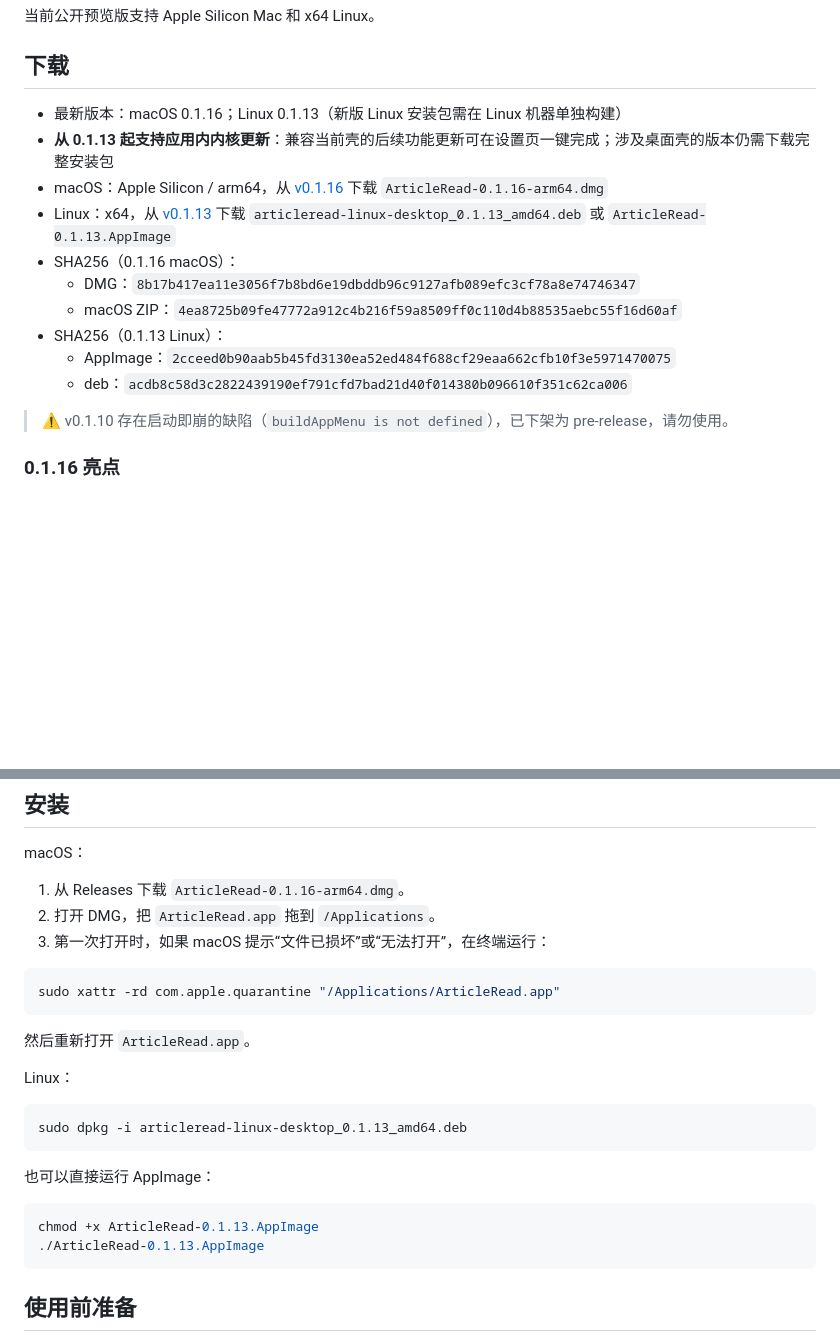
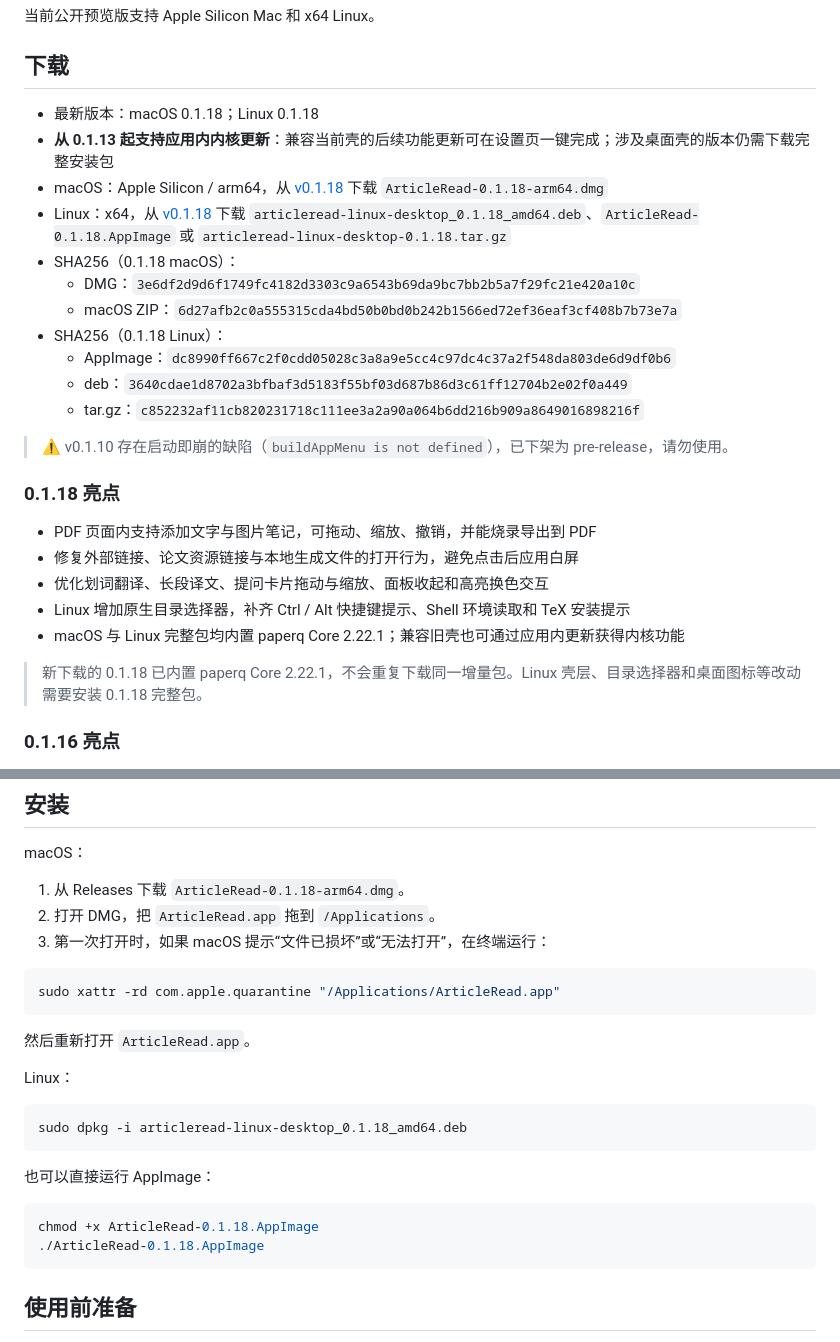
Before and after one commit to zhikangSu/ArticleRead, a Markdown page: README.md, 2 parts joined by grey strips. Rendered like a GitHub page; blank space fills up the shorter version.

Commit message:
release: ArticleRead 0.1.18

````diff
--- a/README.md
+++ b/README.md
@@ -8,18 +8,29 @@ ArticleRead 是一个面向论文精读的桌面应用。它把本地论文阅
 
 ## 下载
 
-- 最新版本：macOS 0.1.16；Linux 0.1.13（新版 Linux 安装包需在 Linux 机器单独构建）
+- 最新版本：macOS 0.1.18；Linux 0.1.18
 - **从 0.1.13 起支持应用内内核更新**：兼容当前壳的后续功能更新可在设置页一键完成；涉及桌面壳的版本仍需下载完整安装包
-- macOS：Apple Silicon / arm64，从 [v0.1.16](https://github.com/zhikangSu/ArticleRead/releases/tag/v0.1.16) 下载 `ArticleRead-0.1.16-arm64.dmg`
-- Linux：x64，从 [v0.1.13](https://github.com/zhikangSu/ArticleRead/releases/tag/v0.1.13) 下载 `articleread-linux-desktop_0.1.13_amd64.deb` 或 `ArticleRead-0.1.13.AppImage`
-- SHA256（0.1.16 macOS）：
-  - DMG：`8b17b417ea11e3056f7b8bd6e19dbddb96c9127afb089efc3cf78a8e74746347`
-  - macOS ZIP：`4ea8725b09fe47772a912c4b216f59a8509ff0c110d4b88535aebc55f16d60af`
-- SHA256（0.1.13 Linux）：
-  - AppImage：`2cceed0b90aab5b45fd3130ea52ed484f688cf29eaa662cfb10f3e5971470075`
-  - deb：`acdb8c58d3c2822439190ef791cfd7bad21d40f014380b096610f351c62ca006`
+- macOS：Apple Silicon / arm64，从 [v0.1.18](https://github.com/zhikangSu/ArticleRead/releases/tag/v0.1.18) 下载 `ArticleRead-0.1.18-arm64.dmg`
+- Linux：x64，从 [v0.1.18](https://github.com/zhikangSu/ArticleRead/releases/tag/v0.1.18) 下载 `articleread-linux-desktop_0.1.18_amd64.deb`、`ArticleRead-0.1.18.AppImage` 或 `articleread-linux-desktop-0.1.18.tar.gz`
+- SHA256（0.1.18 macOS）：
+  - DMG：`3e6df2d9d6f1749fc4182d3303c9a6543b69da9bc7bb2b5a7f29fc21e420a10c`
+  - macOS ZIP：`6d27afb2c0a555315cda4bd50b0bd0b242b1566ed72ef36eaf3cf408b7b73e7a`
+- SHA256（0.1.18 Linux）：
+  - AppImage：`dc8990ff667c2f0cdd05028c3a8a9e5cc4c97dc4c37a2f548da803de6d9df0b6`
+  - deb：`3640cdae1d8702a3bfbaf3d5183f55bf03d687b86d3c61ff12704b2e02f0a449`
+  - tar.gz：`c852232af11cb820231718c111ee3a2a90a064b6dd216b909a8649016898216f`
 
 > ⚠️ v0.1.10 存在启动即崩的缺陷（`buildAppMenu is not defined`），已下架为 pre-release，请勿使用。
+
+### 0.1.18 亮点
+
+- PDF 页面内支持添加文字与图片笔记，可拖动、缩放、撤销，并能烧录导出到 PDF
+- 修复外部链接、论文资源链接与本地生成文件的打开行为，避免点击后应用白屏
+- 优化划词翻译、长段译文、提问卡片拖动与缩放、面板收起和高亮换色交互
+- Linux 增加原生目录选择器，补齐 Ctrl / Alt 快捷键提示、Shell 环境读取和 TeX 安装提示
+- macOS 与 Linux 完整包均内置 paperq Core 2.22.1；兼容旧壳也可通过应用内更新获得内核功能
+
+> 新下载的 0.1.18 已内置 paperq Core 2.22.1，不会重复下载同一增量包。Linux 壳层、目录选择器和桌面图标等改动需要安装 0.1.18 完整包。
 
 ### 0.1.16 亮点
 
@@ -84,7 +95,7 @@ ArticleRead 是一个面向论文精读的桌面应用。它把本地论文阅
 
 macOS：
 
-1. 从 Releases 下载 `ArticleRead-0.1.16-arm64.dmg`。
+1. 从 Releases 下载 `ArticleRead-0.1.18-arm64.dmg`。
 2. 打开 DMG，把 `ArticleRead.app` 拖到 `/Applications`。
 3. 第一次打开时，如果 macOS 提示“文件已损坏”或“无法打开”，在终端运行：
 
@@ -97,14 +108,14 @@ sudo xattr -rd com.apple.quarantine "/Applications/ArticleRead.app"
 Linux：
 
 ```bash
-sudo dpkg -i articleread-linux-desktop_0.1.13_amd64.deb
+sudo dpkg -i articleread-linux-desktop_0.1.18_amd64.deb
 ```
 
 也可以直接运行 AppImage：
 
 ```bash
-chmod +x ArticleRead-0.1.13.AppImage
-./ArticleRead-0.1.13.AppImage
+chmod +x ArticleRead-0.1.18.AppImage
+./ArticleRead-0.1.18.AppImage
 ```
 
 ## 使用前准备
````
